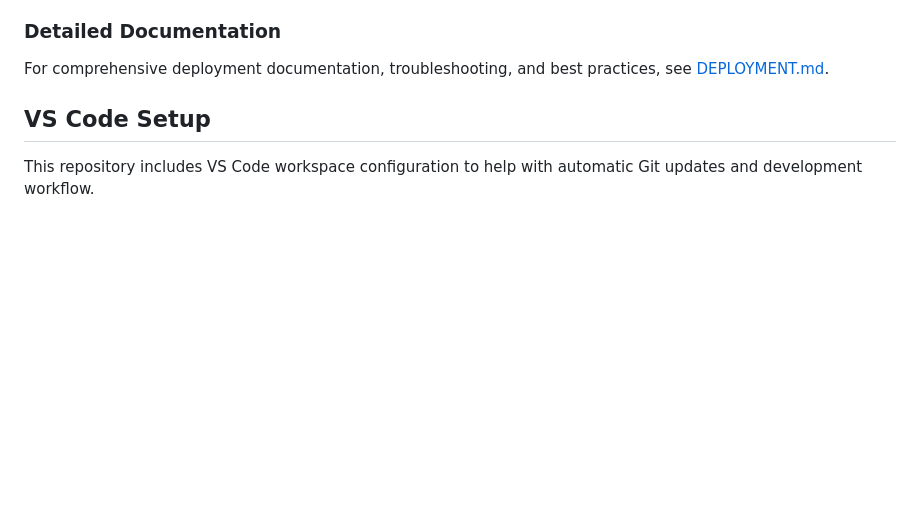
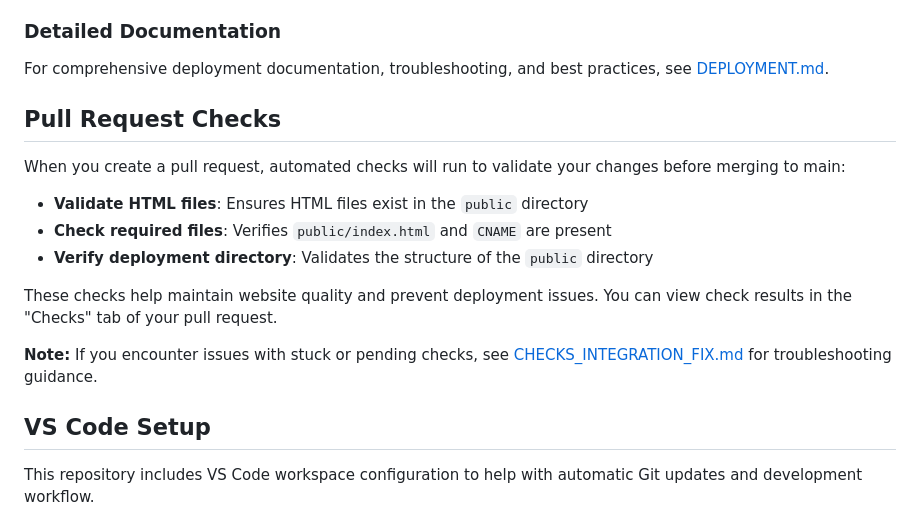
Before and after one commit to Wally189/waylight-atlantic, a Markdown page: README.md, the part around the change. GitHub-like rendering; blank space fills up the shorter version.

Commit message:
Document PR checks in README
Co-authored-by: Wally189 <53058801+Wally189@users.noreply.github.com>

```diff
--- a/README.md
+++ b/README.md
@@ -35,6 +35,18 @@ If you need to re-deploy without making changes:
 ### Detailed Documentation
 
 For comprehensive deployment documentation, troubleshooting, and best practices, see [DEPLOYMENT.md](DEPLOYMENT.md).
+
+## Pull Request Checks
+
+When you create a pull request, automated checks will run to validate your changes before merging to main:
+
+- **Validate HTML files**: Ensures HTML files exist in the `public` directory
+- **Check required files**: Verifies `public/index.html` and `CNAME` are present
+- **Verify deployment directory**: Validates the structure of the `public` directory
+
+These checks help maintain website quality and prevent deployment issues. You can view check results in the "Checks" tab of your pull request.
+
+**Note:** If you encounter issues with stuck or pending checks, see [CHECKS_INTEGRATION_FIX.md](CHECKS_INTEGRATION_FIX.md) for troubleshooting guidance.
 
 ## VS Code Setup
 
```
